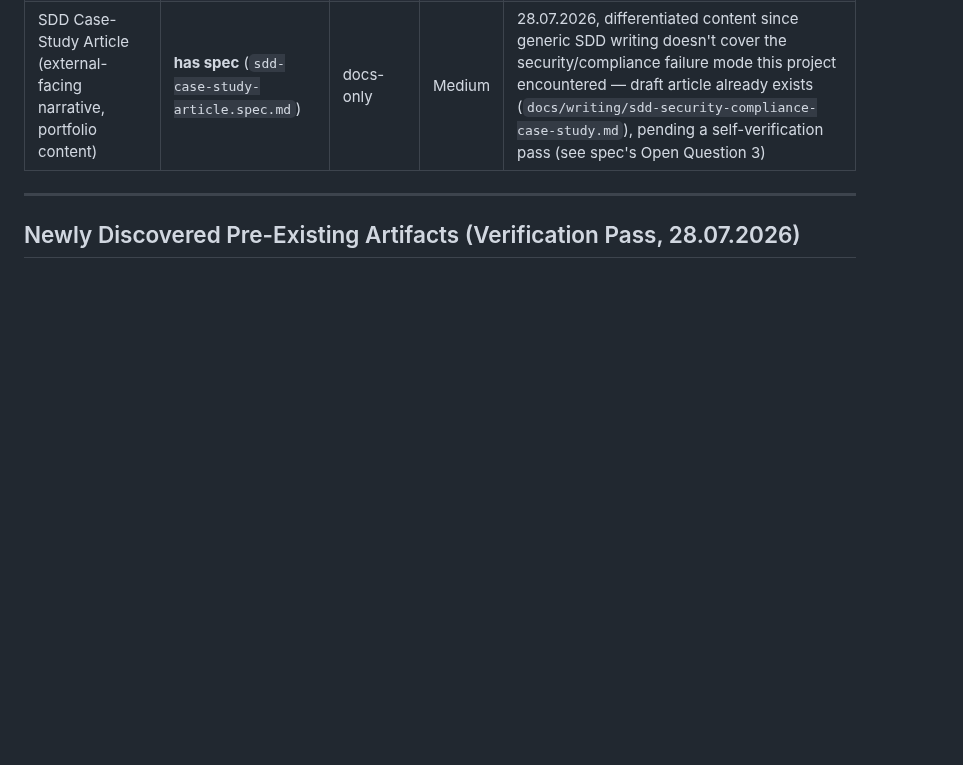
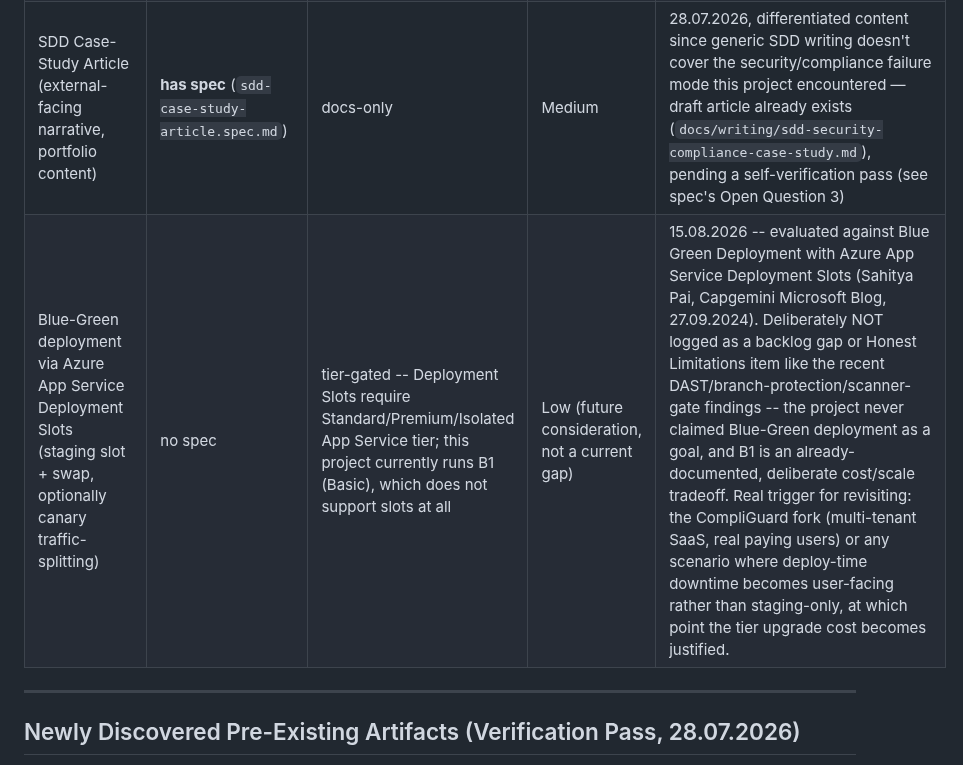
Before and after one commit to Python-Development-Lab/django-azure-app, a Markdown page: docs/backlog-status.md, the part around the change. Rendered like a GitHub page; blank space fills up the shorter version.

Commit message:
docs: log Blue-Green deployment as tier-gated future consideration
Evaluated 'Blue Green Deployment with Azure App Service Deployment
Slots using Azure DevOps' (Sahitya Pai, Capgemini Microsoft Blog,
27.09.2024) against this project's deployment architecture.

Deployment Slots require Standard/Premium/Isolated App Service tier;
this project runs B1 (Basic), which does not support slots at all.

Deliberately logged under R&D Directions, not as a backlog gap or
Honest Limitations item like the recent DAST/branch-protection/
scanner-gate findings -- the project never claimed Blue-Green
deployment as a goal, and B1 is an already-documented, deliberate
cost/scale tradeoff, not an oversight. Real trigger for revisiting:
the CompliGuard fork or any scenario where deploy-time downtime
becomes user-facing rather than staging-only.

```diff
--- a/docs/backlog-status.md
+++ b/docs/backlog-status.md
@@ -113,6 +113,7 @@ Not part of the original 43-item backlog — these are new research/methodology
 | Security Investment Cost-Effectiveness Model (correlate FinOps cost data with Secure Score impact) | **has spec** (`security-investment-cost-effectiveness-model.spec.md`) | docs-only (read-only Azure API queries) | Medium | 28.07.2026, motivated by a same-session unverified-claim correction (cryptography/`hornetdashboardprod` misattribution) -- Now practically unblocked: as of 11.08.2026 CostRecord/FinOps Dashboard data is fully verified and reliable (7-root-cause chain closed) -- this spec finally has trustworthy cost data to correlate against Secure Score. Good candidate as a lighter, high-visibility task between the secrets-rotation cluster and WAF work. |
 | SDD Methodology Baseline (internal, retroactive process contract) | **has spec** (`sdd-methodology-baseline.spec.md`, Implemented) | docs-only | Low | 28.07.2026, second Tier 2 retroactive baseline (alongside the Security Dashboard baseline), documenting the spec-authoring/verification discipline itself |
 | SDD Case-Study Article (external-facing narrative, portfolio content) | **has spec** (`sdd-case-study-article.spec.md`) | docs-only | Medium | 28.07.2026, differentiated content since generic SDD writing doesn't cover the security/compliance failure mode this project encountered — draft article already exists (`docs/writing/sdd-security-compliance-case-study.md`), pending a self-verification pass (see spec's Open Question 3) |
+| Blue-Green deployment via Azure App Service Deployment Slots (staging slot + swap, optionally canary traffic-splitting) | no spec | tier-gated -- Deployment Slots require Standard/Premium/Isolated App Service tier; this project currently runs B1 (Basic), which does not support slots at all | Low (future consideration, not a current gap) | 15.08.2026 -- evaluated against Blue Green Deployment with Azure App Service Deployment Slots (Sahitya Pai, Capgemini Microsoft Blog, 27.09.2024). Deliberately NOT logged as a backlog gap or Honest Limitations item like the recent DAST/branch-protection/scanner-gate findings -- the project never claimed Blue-Green deployment as a goal, and B1 is an already-documented, deliberate cost/scale tradeoff. Real trigger for revisiting: the CompliGuard fork (multi-tenant SaaS, real paying users) or any scenario where deploy-time downtime becomes user-facing rather than staging-only, at which point the tier upgrade cost becomes justified. |
 
 ---
 
```
